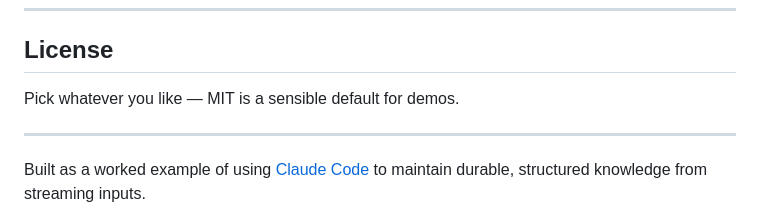
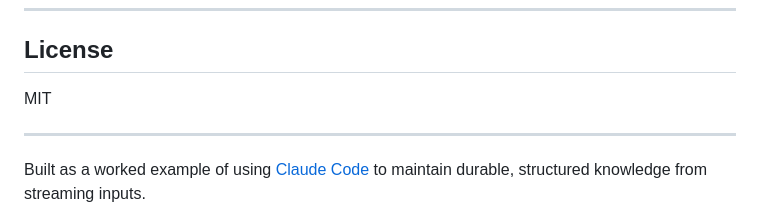
Before and after one commit to Saqibnazirbhat/incident-postmortem-wiki, a Markdown page: README.md, the part around the change. Drawn GitHub-style.

```diff
--- a/README.md
+++ b/README.md
@@ -315,7 +315,7 @@ of the same shape.
 
 ## License
 
-Pick whatever you like — MIT is a sensible default for demos.
+MIT
 
 ---
 
```
